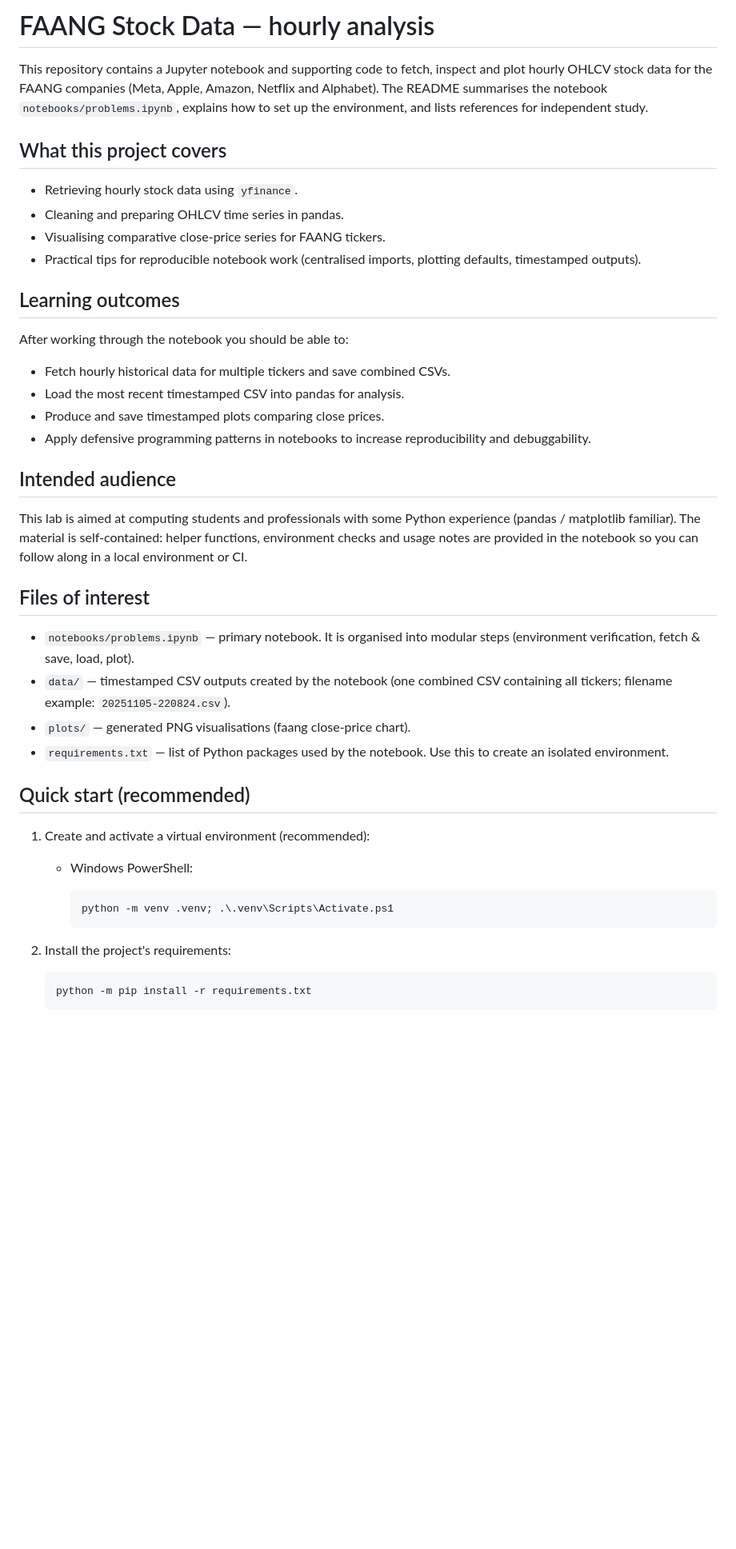
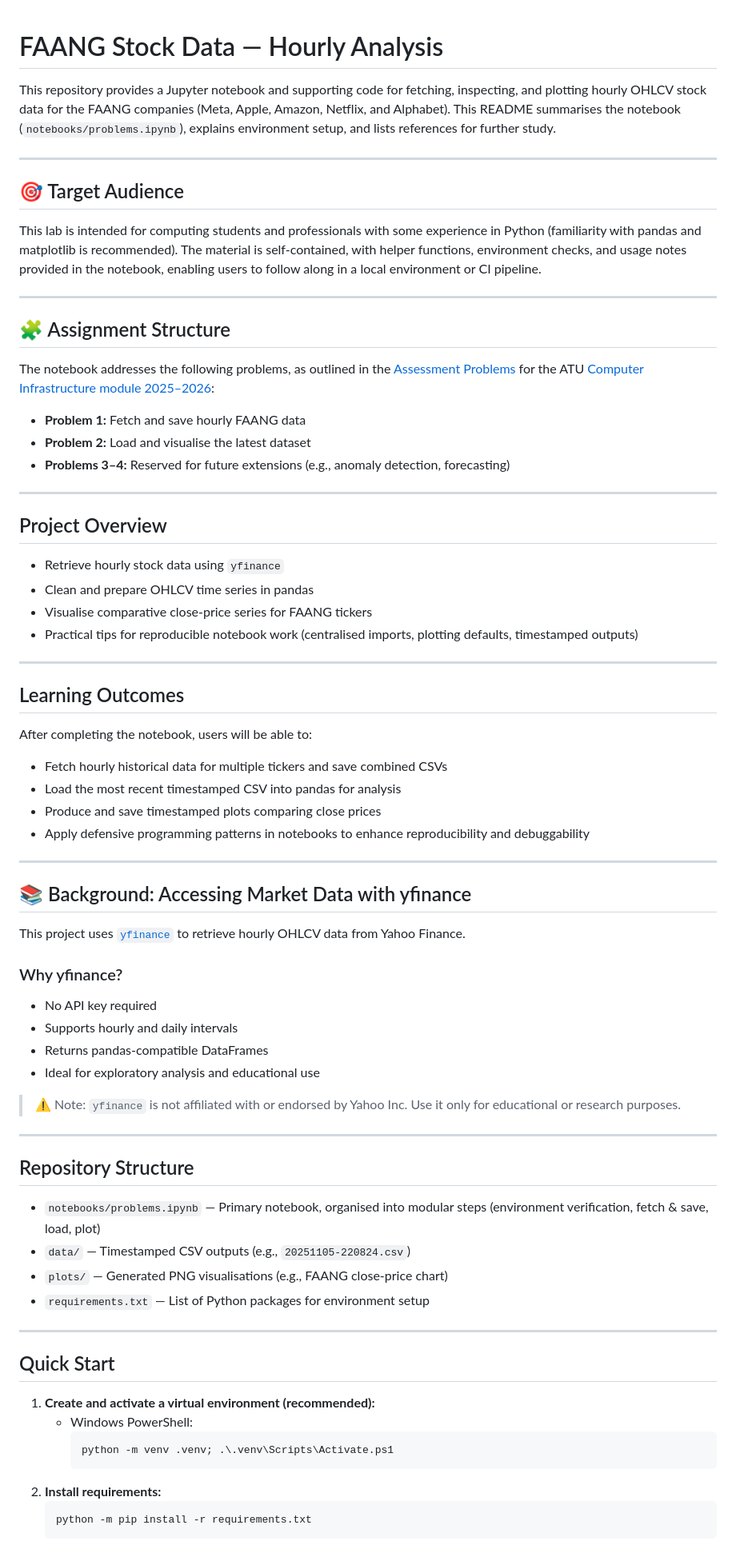
Before and after one commit to ECronin1973/computer_infrastructure, a Markdown page: README.md, the part around one of its changes. Shown at 80% size. GitHub-like rendering; blank space fills up the shorter version.

````diff
--- a/README.md
+++ b/README.md
@@ -1,40 +1,78 @@
-# FAANG Stock Data — hourly analysis
 
-This repository contains a Jupyter notebook and supporting code to fetch, inspect and plot hourly OHLCV stock data for the FAANG companies (Meta, Apple, Amazon, Netflix and Alphabet). The README summarises the notebook `notebooks/problems.ipynb`, explains how to set up the environment, and lists references for independent study.
+# FAANG Stock Data — Hourly Analysis
 
-## What this project covers
-- Retrieving hourly stock data using `yfinance`.
-- Cleaning and preparing OHLCV time series in pandas.
-- Visualising comparative close-price series for FAANG tickers.
-- Practical tips for reproducible notebook work (centralised imports, plotting defaults, timestamped outputs).
+This repository provides a Jupyter notebook and supporting code for fetching, inspecting, and plotting hourly OHLCV stock data for the FAANG companies (Meta, Apple, Amazon, Netflix, and Alphabet). This README summarises the notebook (`notebooks/problems.ipynb`), explains environment setup, and lists references for further study.
 
-## Learning outcomes
-After working through the notebook you should be able to:
-- Fetch hourly historical data for multiple tickers and save combined CSVs.
-- Load the most recent timestamped CSV into pandas for analysis.
-- Produce and save timestamped plots comparing close prices.
-- Apply defensive programming patterns in notebooks to increase reproducibility and debuggability.
+---
 
-## Intended audience
-This lab is aimed at computing students and professionals with some Python experience (pandas / matplotlib familiar). The material is self-contained: helper functions, environment checks and usage notes are provided in the notebook so you can follow along in a local environment or CI.
+## 🎯 Target Audience
 
-## Files of interest
-- `notebooks/problems.ipynb` — primary notebook. It is organised into modular steps (environment verification, fetch & save, load, plot).
-- `data/` — timestamped CSV outputs created by the notebook (one combined CSV containing all tickers; filename example: `20251105-220824.csv`).
-- `plots/` — generated PNG visualisations (faang close-price chart).
-- `requirements.txt` — list of Python packages used by the notebook. Use this to create an isolated environment.
+This lab is intended for computing students and professionals with some experience in Python (familiarity with pandas and matplotlib is recommended). The material is self-contained, with helper functions, environment checks, and usage notes provided in the notebook, enabling users to follow along in a local environment or CI pipeline.
 
-## Quick start (recommended)
-1. Create and activate a virtual environment (recommended):
+---
 
+## 🧩 Assignment Structure
+
+The notebook addresses the following problems, as outlined in the [Assessment Problems](https://github.com/ianmcloughlin/computer-infrastructure/blob/main/assessment/problems.md) for the ATU [Computer Infrastructure module 2025–2026](https://vlegalwaymayo.atu.ie/course/view.php?id=13109):
+
+- **Problem 1:** Fetch and save hourly FAANG data
+- **Problem 2:** Load and visualise the latest dataset
+- **Problems 3–4:** Reserved for future extensions (e.g., anomaly detection, forecasting)
+
+---
+
+## Project Overview
+
+- Retrieve hourly stock data using `yfinance`
+- Clean and prepare OHLCV time series in pandas
+- Visualise comparative close-price series for FAANG tickers
+- Practical tips for reproducible notebook work (centralised imports, plotting defaults, timestamped outputs)
+
+---
+
+## Learning Outcomes
+
+After completing the notebook, users will be able to:
+
+- Fetch hourly historical data for multiple tickers and save combined CSVs
+- Load the most recent timestamped CSV into pandas for analysis
+- Produce and save timestamped plots comparing close prices
+- Apply defensive programming patterns in notebooks to enhance reproducibility and debuggability
+
+---
+
+## 📚 Background: Accessing Market Data with yfinance
+
+This project uses [`yfinance`](https://github.com/ranaroussi/yfinance) to retrieve hourly OHLCV data from Yahoo Finance.
+
+### Why yfinance?
+
+- No API key required
+- Supports hourly and daily intervals
+- Returns pandas-compatible DataFrames
+- Ideal for exploratory analysis and educational use
+
+> ⚠️ Note: `yfinance` is not affiliated with or endorsed by Yahoo Inc. Use it only for educational or research purposes.
+
+---
+
+## Repository Structure
+
+- `notebooks/problems.ipynb` — Primary notebook, organised into modular steps (environment verification, fetch & save, load, plot)
+- `data/` — Timestamped CSV outputs (e.g., `20251105-220824.csv`)
+- `plots/` — Generated PNG visualisations (e.g., FAANG close-price chart)
+- `requirements.txt` — List of Python packages for environment setup
+
+---
+
+## Quick Start
+
+1. **Create and activate a virtual environment (recommended):**
    - Windows PowerShell:
-
      ```powershell
      python -m venv .venv; .\.venv\Scripts\Activate.ps1
      ```
-
-2. Install the project's requirements:
-
+2. **Install requirements:**
    ```powershell
    python -m pip install -r requirements.txt
    ```
````
Also changed, not shown: other parts of README.md (+55 -41 lines), plots/20251106-083225.png (renamed from plots/faang_close.png), plots/20251106-084231.png (added), 4 other files.
